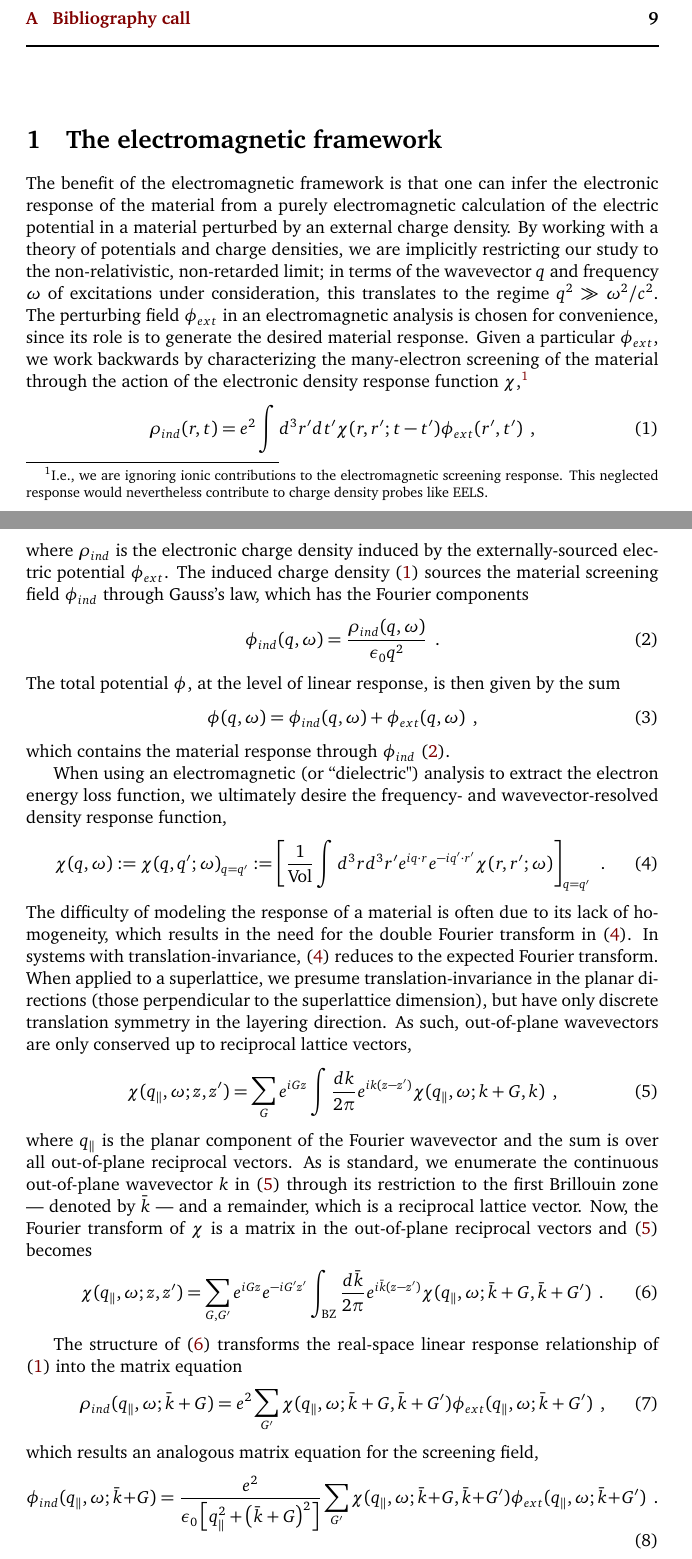
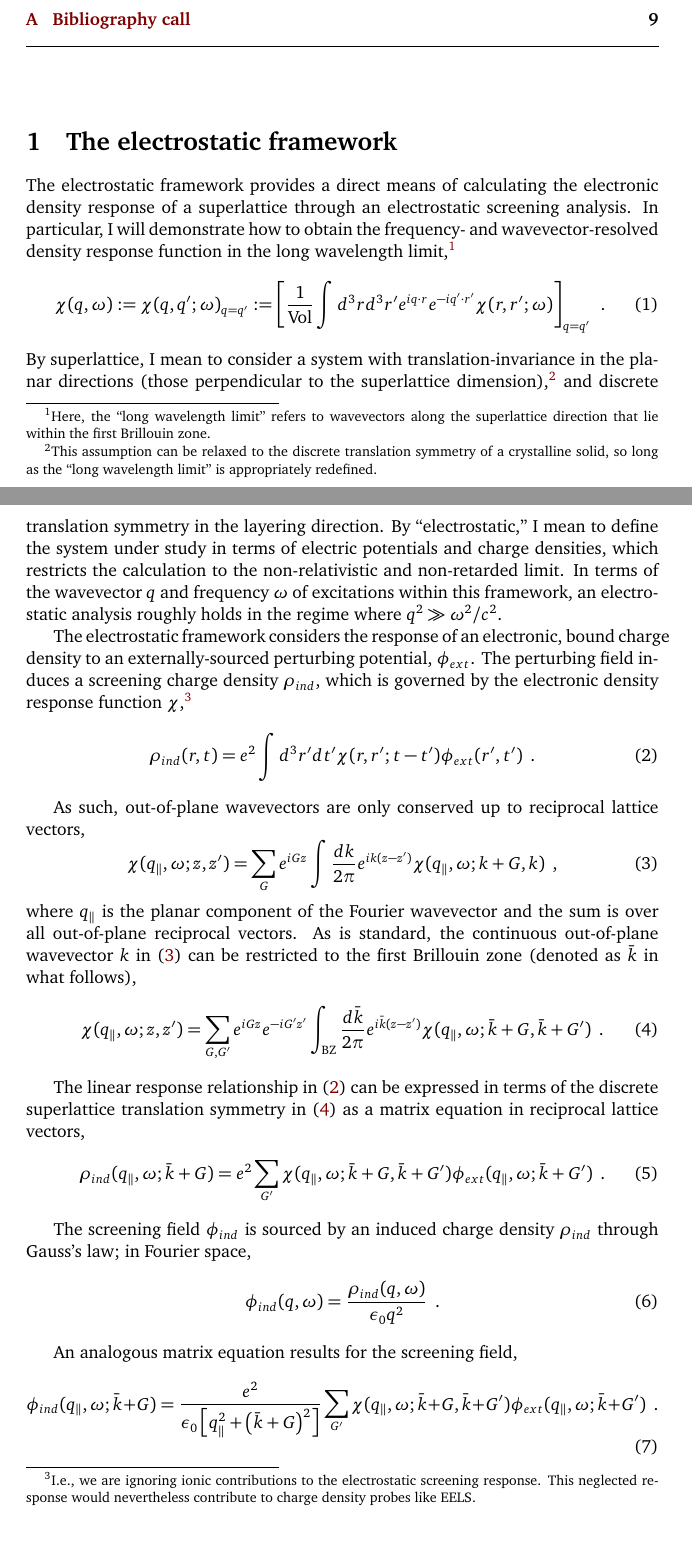
Before and after one commit to ChristianMBoyd/superlattice-transfer-matrix, a LaTeX document (main.tex, which reads sections/section-1.tex): two parts of pages 1 and 2 of 9, joined at a grey line, cut so that both start at the same text, the shorter picture padded with empty space. Compiled offline with pdfLaTeX.

Commit message:
Updating the electrostatic framework (WIP)

```diff
--- a/sections/section-1.tex
+++ b/sections/section-1.tex
@@ -1,27 +1,7 @@
-\section{The electromagnetic framework}
-\label{section: electromagnetic framework}
+\section{The electrostatic framework}
+\label{section: electrostatic framework}
 
-The benefit of the electromagnetic framework is that one can infer the electronic response of the material from a purely electromagnetic calculation of the electric potential in a material perturbed by an external charge density.  By working with a theory of potentials and charge densities, we are implicitly restricting our study to the non-relativistic, non-retarded limit; in terms of the wavevector $q$ and frequency $\omega$ of excitations under consideration, this translates to the regime $q^2\gg \omega^2/c^2$.  The perturbing field $\phi_{ext}$ in an electromagnetic analysis is chosen for convenience, since its role is to generate the desired material response.  Given a particular $\phi_{ext}$, we work backwards by characterizing the many-electron screening of the material through the action of the electronic density response function $\chi$,\footnote{I.e., we are ignoring ionic contributions to the electromagnetic screening response.  This neglected response would nevertheless contribute to charge density probes like EELS.}
-\begin{equation}
-    \label{real space chi def}
-    \rho_{ind}(r,t) = e^2\int d^3 r' dt' \chi(r,r';t-t')\phi_{ext}(r',t')
-    \,\,\,,
-\end{equation}
-where $\rho_{ind}$ is the electronic charge density induced by the externally-sourced electric potential $\phi_{ext}$.  The induced charge density \eqref{real space chi def} sources the material screening field $\phi_{ind}$ through Gauss's law, which has the Fourier components
-\begin{equation}
-    \label{Fourier phi ind}
-    \phi_{ind}(q,\omega) = \frac{\rho_{ind}(q,\omega)}{\e_0 q^2}
-    \,\,\,.
-\end{equation}
-The total potential $\phi$, at the level of linear response, is then given by the sum
-\begin{equation}
-    \label{phi def}
-    \phi(q,\omega) = \phi_{ind}(q,\omega) + \phi_{ext}(q,\omega)
-    \,\,\,,
-\end{equation}
-which contains the material response through $\phi_{ind}$ \eqref{Fourier phi ind}.
-
-When using an electromagnetic (or ``dielectric") analysis to extract the electron energy loss function, we ultimately desire the frequency- and wavevector-resolved density response function,
+The electrostatic framework provides a direct means of calculating the electronic density response of a superlattice through an electrostatic screening analysis.  In particular, I will demonstrate how to obtain the frequency- and wavevector-resolved density response function in the long wavelength limit,\footnote{Here, the ``long wavelength limit'' refers to wavevectors along the superlattice direction that lie within the first Brillouin zone.}
 \begin{equation}
     \label{Fourier chi}
     \chi(q,\omega):=\chi(q,q';\omega)_{q=q'}
@@ -29,27 +9,54 @@ When using an electromagnetic (or ``dielectric") analysis to extract the electro
     \lb\frac{1}{\vol}\int d^3 r d^3 r' e^{iq\cdot r} e^{-i q'\cdot r'}\chi(r,r';\omega)\rb_{q=q'}
     \,\,\,.
 \end{equation}
-The difficulty of modeling the response of a material is often due to its lack of homogeneity, which results in the need for the double Fourier transform in \eqref{Fourier chi}.  In systems with translation-invariance, \eqref{Fourier chi} reduces to the expected Fourier transform.  When applied to a superlattice, we presume translation-invariance in the planar directions (those perpendicular to the superlattice dimension), but have only discrete translation symmetry in the layering direction.  As such, out-of-plane wavevectors are only conserved up to reciprocal lattice vectors,
+By superlattice, I mean to consider a system with translation-invariance in the planar directions (those perpendicular to the superlattice dimension),\footnote{This assumption can be relaxed to the discrete translation symmetry of a crystalline solid, so long as the ``long wavelength limit'' is appropriately redefined.} and discrete translation symmetry in the layering direction.  By ``electrostatic,'' I mean to define the system under study in terms of electric potentials and charge densities, which restricts the calculation to the non-relativistic and non-retarded limit.  In terms of the wavevector $q$ and frequency $\omega$ of excitations within this framework, an electrostatic analysis roughly holds in the regime where $q^2\gg \omega^2/c^2$.
+
+
+The electrostatic framework considers the response of an electronic, bound charge density to an externally-sourced perturbing potential, $\phi_{ext}$.  The perturbing field induces a screening charge density $\rho_{ind}$, which is governed by
+the electronic density response function $\chi$,\footnote{I.e., we are ignoring ionic contributions to the electrostatic screening response.  This neglected response would nevertheless contribute to charge density probes like EELS.}
+\begin{equation}
+    \label{real space chi def}
+    \rho_{ind}(r,t) = e^2\int d^3 r' dt' \chi(r,r';t-t')\phi_{ext}(r',t')
+    \,\,\,.
+\end{equation}
+
+
+
+As such, out-of-plane wavevectors are only conserved up to reciprocal lattice vectors,
 \begin{equation}
     \label{Fourier chi expression}
     \chi(q_\parallel,\omega;z,z') = \sum_G e^{iG z} \int \frac{dk}{2\pi} e^{ik(z-z')}\chi(q_\parallel,\omega;k+G,k)
     \,\,\,,
 \end{equation}
-where $q_\parallel$ is the planar component of the Fourier wavevector and the sum is over all out-of-plane reciprocal vectors.  As is standard, we enumerate the continuous out-of-plane wavevector $k$ in \eqref{Fourier chi expression} through its restriction to the first Brillouin zone --- denoted by $\bar k$ --- and a remainder, which is a reciprocal lattice vector.  Now, the Fourier transform of $\chi$ is a matrix in the out-of-plane reciprocal vectors and \eqref{Fourier chi expression} becomes
+where $q_\parallel$ is the planar component of the Fourier wavevector and the sum is over all out-of-plane reciprocal vectors.  As is standard, the continuous out-of-plane wavevector $k$ in \eqref{Fourier chi expression} can be restricted to the first Brillouin zone (denoted as $\bar k$ in what follows),
 \begin{equation}
     \label{Fourier chi G matrix}
     \chi(q_\parallel,\omega;z,z') = \sum_{G,G'} e^{iG z} e^{-i G' z'} \int_\text{BZ} \frac{d\bar k}{2\pi} e^{i\bar k(z-z')}\chi(q_\parallel,\omega;\bar k+G,\bar k+G')
     \,\,\,.
 \end{equation}
 
-The structure of \eqref{Fourier chi G matrix} transforms the real-space linear response relationship of \eqref{real space chi def} into the matrix equation
+
+
+
+
+The linear response relationship in \eqref{real space chi def} can be expressed in terms of the discrete superlattice translation symmetry in \eqref{Fourier chi G matrix} as a matrix equation in reciprocal lattice vectors,
 \begin{equation}
     \label{planar linear response}
      \rho_{ind}(q_\parallel,\omega;\bar k+G) = e^2\sum_{G'}\chi(q_\parallel,\omega;\bar k+G, \bar k+G')
      \phi_{ext}(q_\parallel,\omega;\bar k+G')
-     \,\,\,,
+     \,\,\,.
 \end{equation}
-which results an analogous matrix equation for the screening field,
+
+
+The screening field $\phi_{ind}$ is sourced by an induced charge density $\rho_{ind}$ through Gauss's law; in Fourier space,
+\begin{equation}
+    \label{Fourier phi ind}
+    \phi_{ind}(q,\omega) = \frac{\rho_{ind}(q,\omega)}{\e_0 q^2}
+    \,\,\,.
+\end{equation}
+
+
+An analogous matrix equation results for the screening field,
 \begin{equation}
     \label{planar phi ind}
      \phi_{ind}(q_\parallel,\omega;\bar k+G) = \frac{e^2}{\e_0\lb q_\parallel^2+\lp\bar k+G\rp^2\rb} \sum_{G'}\chi(q_\parallel,\omega;\bar k+G, \bar k+G')
```
Also changed, not shown: sections/section-1.tex (12 more changed lines).
